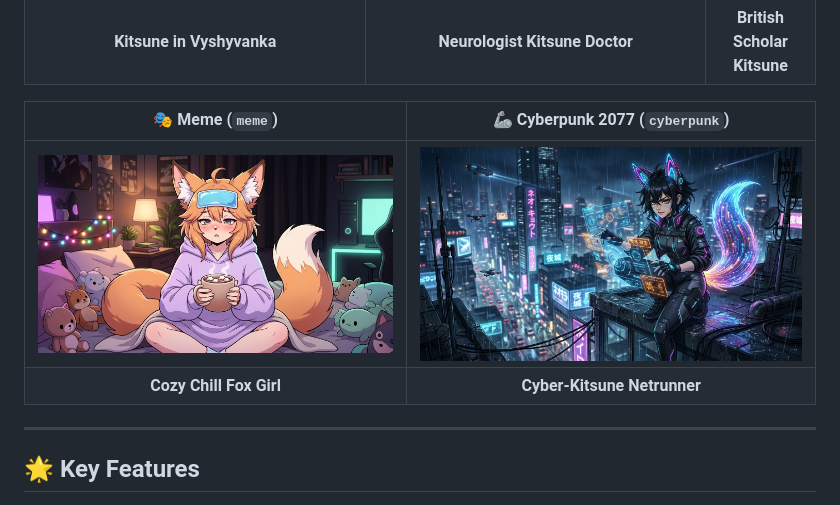
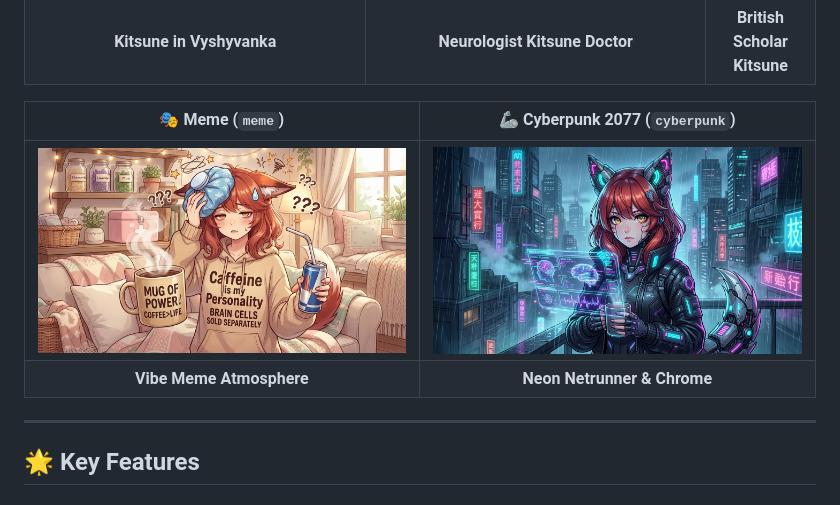
Before and after one commit to xanax01d/kitsumed, a Markdown page: README_en.md, the part around the change. Rendered like a GitHub page; pictures changed too: assets/images/readme/cyberpunk_kitsune.png, assets/images/readme/meme_kitsune.png.

Commit message:
docs: restore original Cyberpunk and Meme visual mascot banners

```diff
--- a/README_en.md
+++ b/README_en.md
@@ -69,7 +69,7 @@ Each locale features its own unique stylized anime fox girl (kitsune) mascot:
 | 🎭 Meme (`meme`) | 🦾 Cyberpunk 2077 (`cyberpunk`) |
 | :---: | :---: |
 | <img src="assets/images/readme/meme_kitsune.png" width="100%" style="border-radius: 8px;" /> | <img src="assets/images/readme/cyberpunk_kitsune.png" width="100%" style="border-radius: 8px;" /> |
-| **Cozy Chill Fox Girl** | **Cyber-Kitsune Netrunner** |
+| **Vibe Meme Atmosphere** | **Neon Netrunner & Chrome** |
 
 ---
 
```
Also changed, not shown: README.md (+1 -1 lines), README_be.md (+1 -1 lines).
